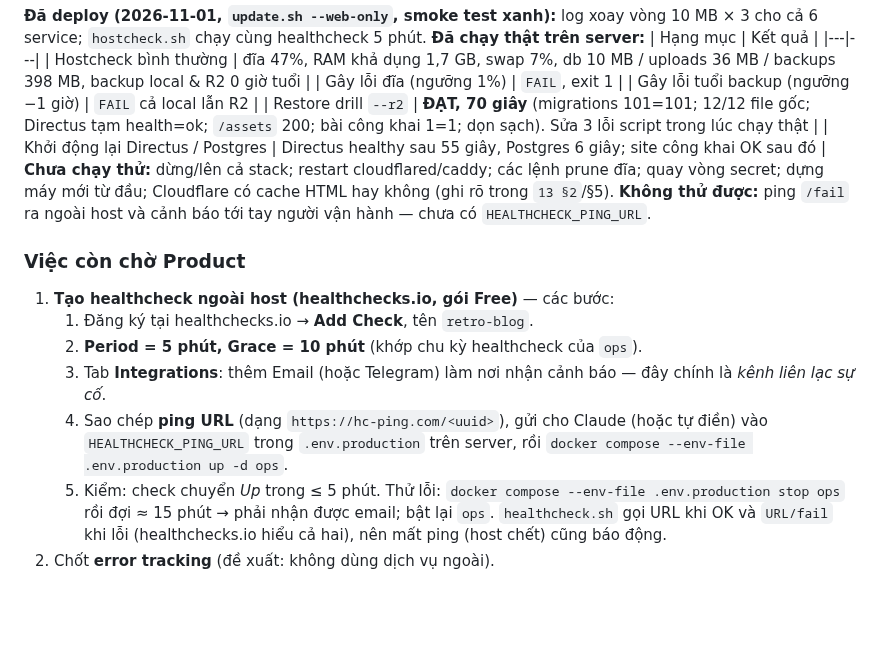
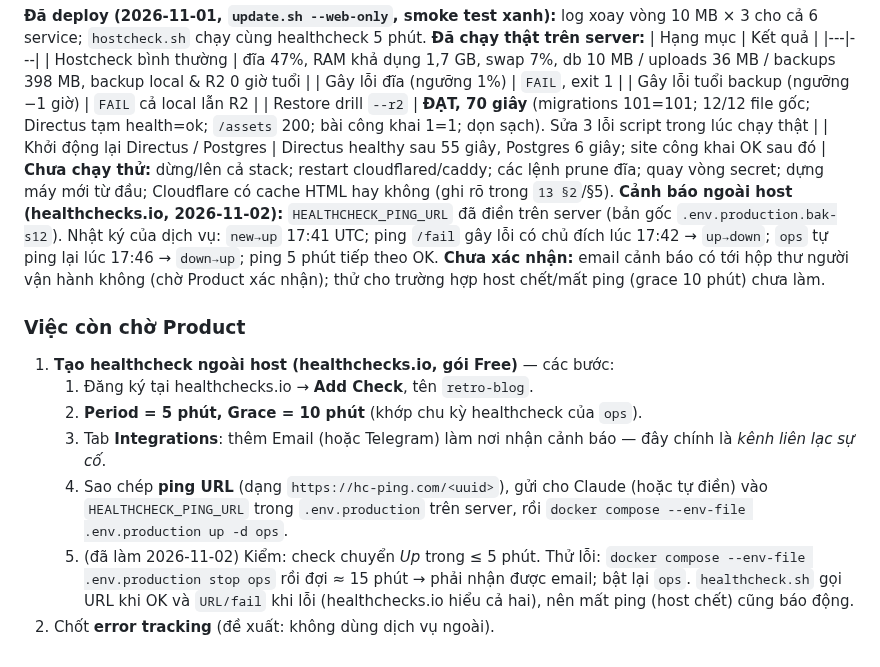
Before and after one commit to tiendnm/retro-blog, a Markdown page: docs/sprints/sprint-12.md, the part around the change. Drawn GitHub-style; blank space fills up the shorter version.

Commit message:
docs: Sprint 12 — ghi kết quả thử cảnh báo healthchecks.io (chuyển trạng thái đã kiểm, email chờ xác nhận)
Co-Authored-By: Claude Sonnet 5.5 <noreply@anthropic.com>
Claude-Session: https://claude.ai/code/session_01RmriK7jDRExiuM5jJ3M3Pd

```diff
--- a/docs/sprints/sprint-12.md
+++ b/docs/sprints/sprint-12.md
@@ -72,7 +72,7 @@ _(cập nhật 2026-11-02; sprint **chưa đóng** — còn chờ quyết địn
 | Restore drill `--r2` | **ĐẠT, 70 giây** (migrations 101=101; 12/12 file gốc; Directus tạm health=ok; `/assets` 200; bài công khai 1=1; dọn sạch). Sửa 3 lỗi script trong lúc chạy thật |
 | Khởi động lại Directus / Postgres | Directus healthy sau 55 giây, Postgres 6 giây; site công khai OK sau đó |
 **Chưa chạy thử:** dừng/lên cả stack; restart cloudflared/caddy; các lệnh prune đĩa; quay vòng secret; dựng máy mới từ đầu; Cloudflare có cache HTML hay không (ghi rõ trong `13 §2`/§5).
-**Không thử được:** ping `/fail` ra ngoài host và cảnh báo tới tay người vận hành — chưa có `HEALTHCHECK_PING_URL`.
+**Cảnh báo ngoài host (healthchecks.io, 2026-11-02):** `HEALTHCHECK_PING_URL` đã điền trên server (bản gốc `.env.production.bak-s12`). Nhật ký của dịch vụ: `new→up` 17:41 UTC; ping `/fail` gây lỗi có chủ đích lúc 17:42 → `up→down`; `ops` tự ping lại lúc 17:46 → `down→up`; ping 5 phút tiếp theo OK. **Chưa xác nhận:** email cảnh báo có tới hộp thư người vận hành không (chờ Product xác nhận); thử cho trường hợp host chết/mất ping (grace 10 phút) chưa làm.
 
 ### Việc còn chờ Product
 1. **Tạo healthcheck ngoài host (healthchecks.io, gói Free)** — các bước:
@@ -80,6 +80,6 @@ _(cập nhật 2026-11-02; sprint **chưa đóng** — còn chờ quyết địn
    2. **Period = 5 phút, Grace = 10 phút** (khớp chu kỳ healthcheck của `ops`).
    3. Tab **Integrations**: thêm Email (hoặc Telegram) làm nơi nhận cảnh báo — đây chính là *kênh liên lạc sự cố*.
    4. Sao chép **ping URL** (dạng `https://hc-ping.com/<uuid>`), gửi cho Claude (hoặc tự điền) vào `HEALTHCHECK_PING_URL` trong `.env.production` trên server, rồi `docker compose --env-file .env.production up -d ops`.
-   5. Kiểm: check chuyển *Up* trong ≤ 5 phút. Thử lỗi: `docker compose --env-file .env.production stop ops` rồi đợi ≈ 15 phút → phải nhận được email; bật lại `ops`.
+   5. (đã làm 2026-11-02) Kiểm: check chuyển *Up* trong ≤ 5 phút. Thử lỗi: `docker compose --env-file .env.production stop ops` rồi đợi ≈ 15 phút → phải nhận được email; bật lại `ops`.
    `healthcheck.sh` gọi URL khi OK và `URL/fail` khi lỗi (healthchecks.io hiểu cả hai), nên mất ping (host chết) cũng báo động.
 2. Chốt **error tracking** (đề xuất: không dùng dịch vụ ngoài).
```
Also changed, not shown: docs/13-operations.md (+1 -1 lines).
